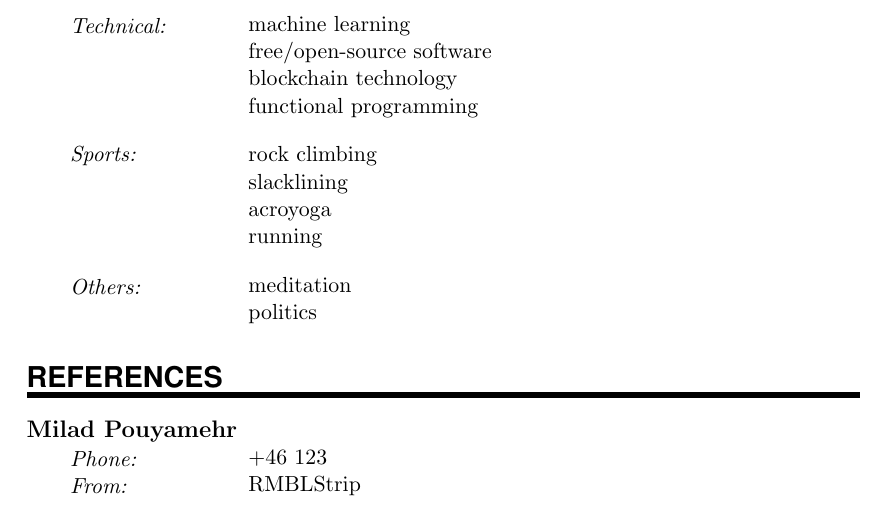
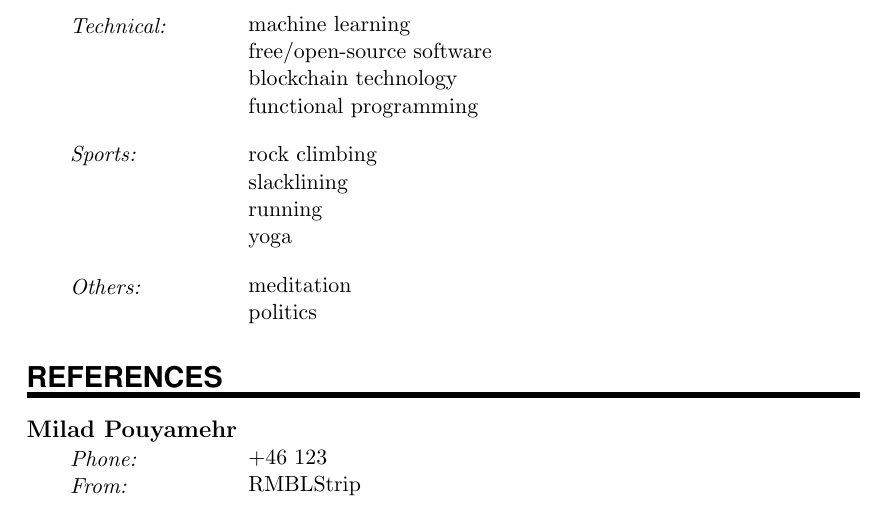
Before and after one commit to NagyAttila/CV, a LaTeX CV (CV_Attila_Nagy.tex): part of page 2 of 2, cut so that both start at the same text. Compiled offline with pdfLaTeX.

Commit message:
updating Sports section

```diff
--- a/CV_Attila_Nagy.tex
+++ b/CV_Attila_Nagy.tex
@@ -183,8 +183,8 @@ Student Project: Remote-controlled miniature car via bluetooth, 8-bit Atmega mic
 \sepspace
 \SkillsEntry{Sports:}{rock climbing}
 \SkillsEntry{}{slacklining}
-\SkillsEntry{}{acroyoga}
 \SkillsEntry{}{running}
+\SkillsEntry{}{yoga}
 
 \sepspace
 \SkillsEntry{Others:}{meditation}
```
